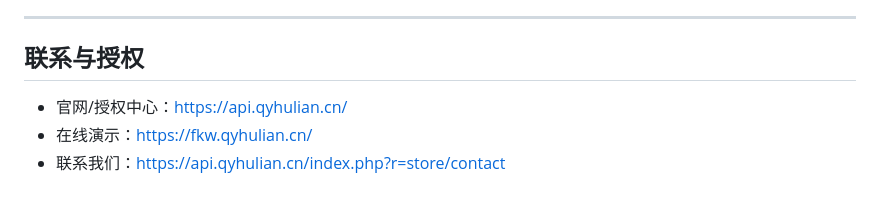
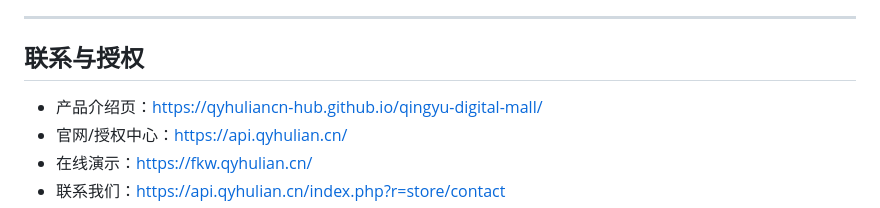
Before and after one commit to qyhuliancn-hub/qingyu-digital-mall, a Markdown page: README.md, the part around one of its changes. Drawn GitHub-style.

```diff
--- a/README.md
+++ b/README.md
@@ -181,6 +183,7 @@ This repository is a product showcase only. The source code and installation pac
 
 ## 联系与授权
 
+- 产品介绍页：[https://qyhuliancn-hub.github.io/qingyu-digital-mall/](https://qyhuliancn-hub.github.io/qingyu-digital-mall/)
 - 官网/授权中心：[https://api.qyhulian.cn/](https://api.qyhulian.cn/)
 - 在线演示：[https://fkw.qyhulian.cn/](https://fkw.qyhulian.cn/)
 - 联系我们：[https://api.qyhulian.cn/index.php?r=store/contact](https://api.qyhulian.cn/index.php?r=store/contact)
```
Also changed, not shown: other parts of README.md (+2 -0 lines).
